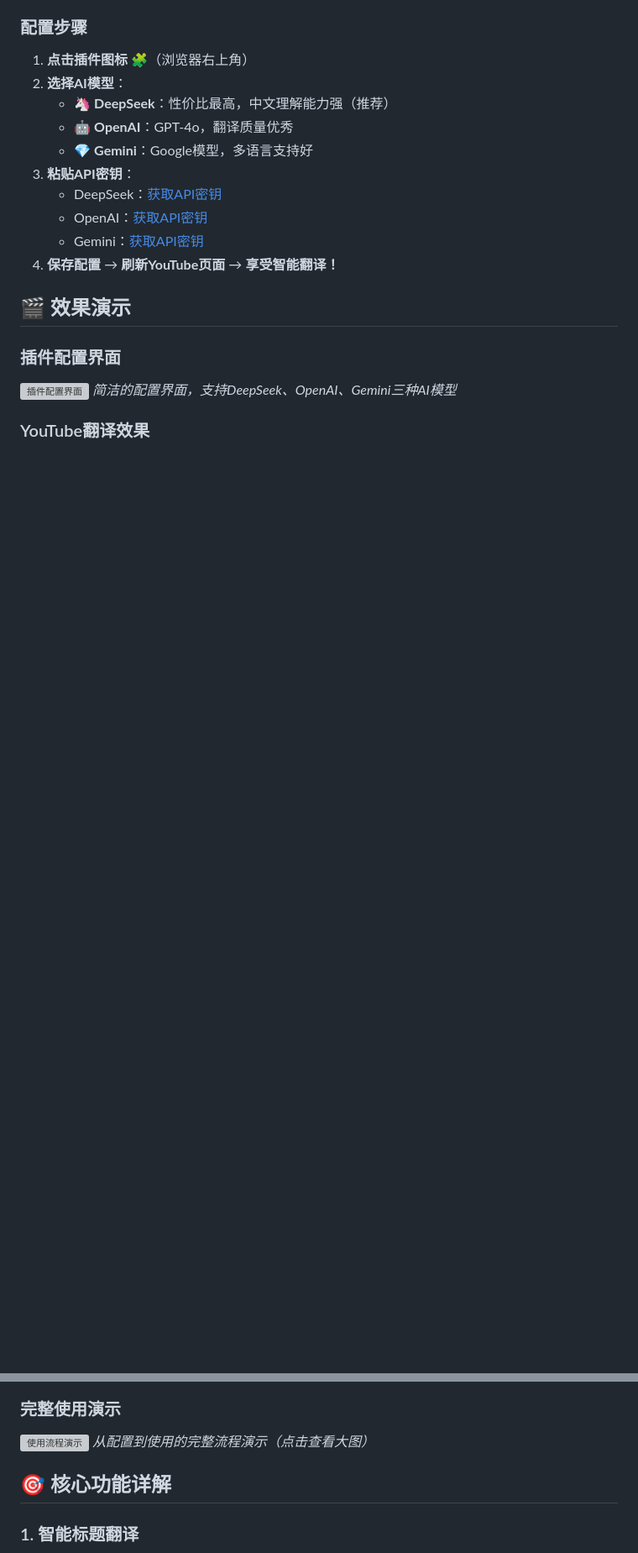
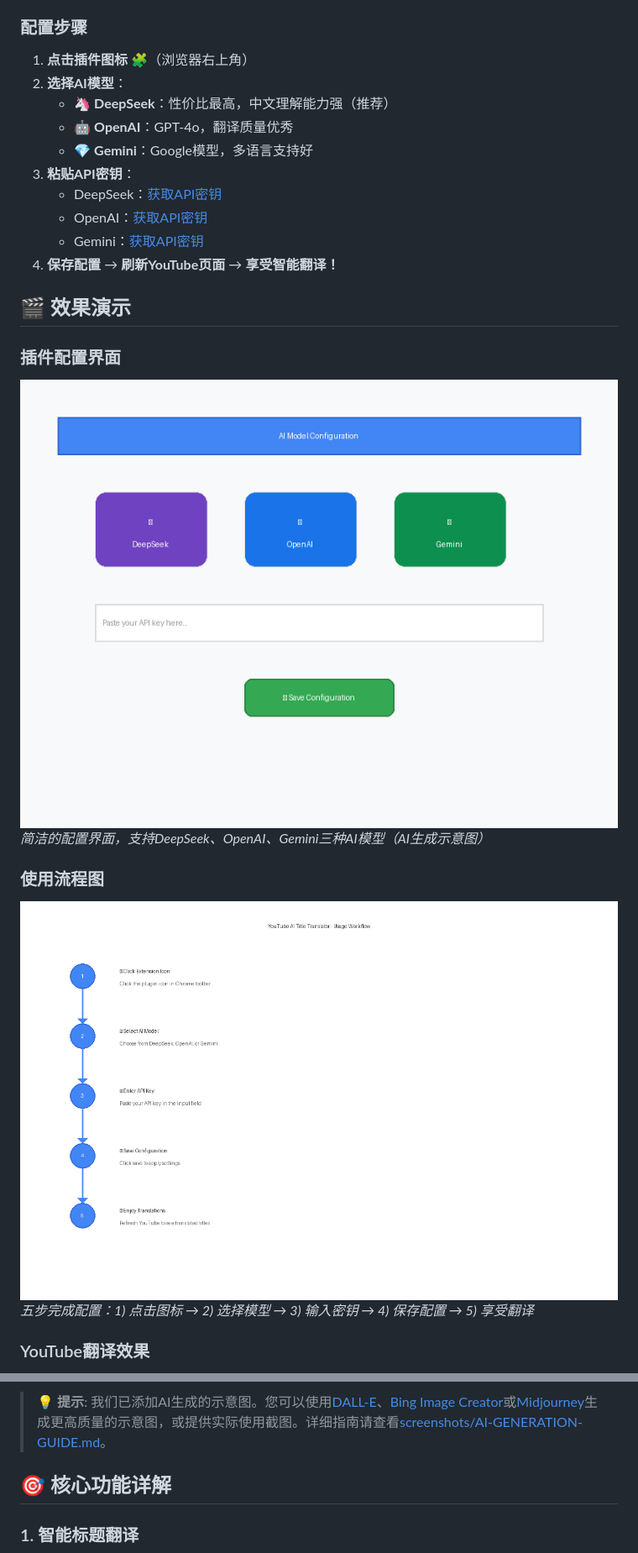
Before and after one commit to garygaryandfree/YouTube-AI-Title-Translator, a Markdown page: README.md, 2 parts joined by grey strips. Shown: that part at 84% size. Drawn GitHub-style; pictures changed too: screenshots/popup-config-placeholder.png (added), screenshots/workflow-diagram-placeholder.png (added); blank space fills up the shorter version; grey boxes are pictures that could not be loaded.

```diff
--- a/README.md
+++ b/README.md
@@ -48,7 +48,11 @@
 ## 🎬 效果演示
 
 ### 插件配置界面
-![插件配置界面](screenshots/popup-config.png)
-*简洁的配置界面，支持DeepSeek、OpenAI、Gemini三种AI模型*
+![插件配置界面](screenshots/popup-config-placeholder.png)
+*简洁的配置界面，支持DeepSeek、OpenAI、Gemini三种AI模型（AI生成示意图）*
+
+### 使用流程图
+![使用流程图](screenshots/workflow-diagram-placeholder.png)
+*五步完成配置：1) 点击图标 → 2) 选择模型 → 3) 输入密钥 → 4) 保存配置 → 5) 享受翻译*
 
 ### YouTube翻译效果
@@ -60,8 +64,6 @@
 *自动适配YouTube深色模式，提供舒适的夜间浏览体验*
 
-### 完整使用演示
-![使用流程演示](screenshots/demo.gif)
-*从配置到使用的完整流程演示（点击查看大图）*
+> 💡 **提示**: 我们已添加AI生成的示意图。您可以使用[DALL-E](https://platform.openai.com/dall-e-3)、[Bing Image Creator](https://www.bing.com/images/create)或[Midjourney](https://www.midjourney.com)生成更高质量的示意图，或提供实际使用截图。详细指南请查看[screenshots/AI-GENERATION-GUIDE.md](screenshots/AI-GENERATION-GUIDE.md)。
 
 ## 🎯 核心功能详解
 
```
Also changed, not shown: other parts of README.md (+2 -2 lines), screenshots/AI-GENERATION-GUIDE.md (added, +120 -0 lines), screenshots/generated/popup-config-placeholder.png (added), screenshots/generated/workflow-diagram-placeholder.png (added).
